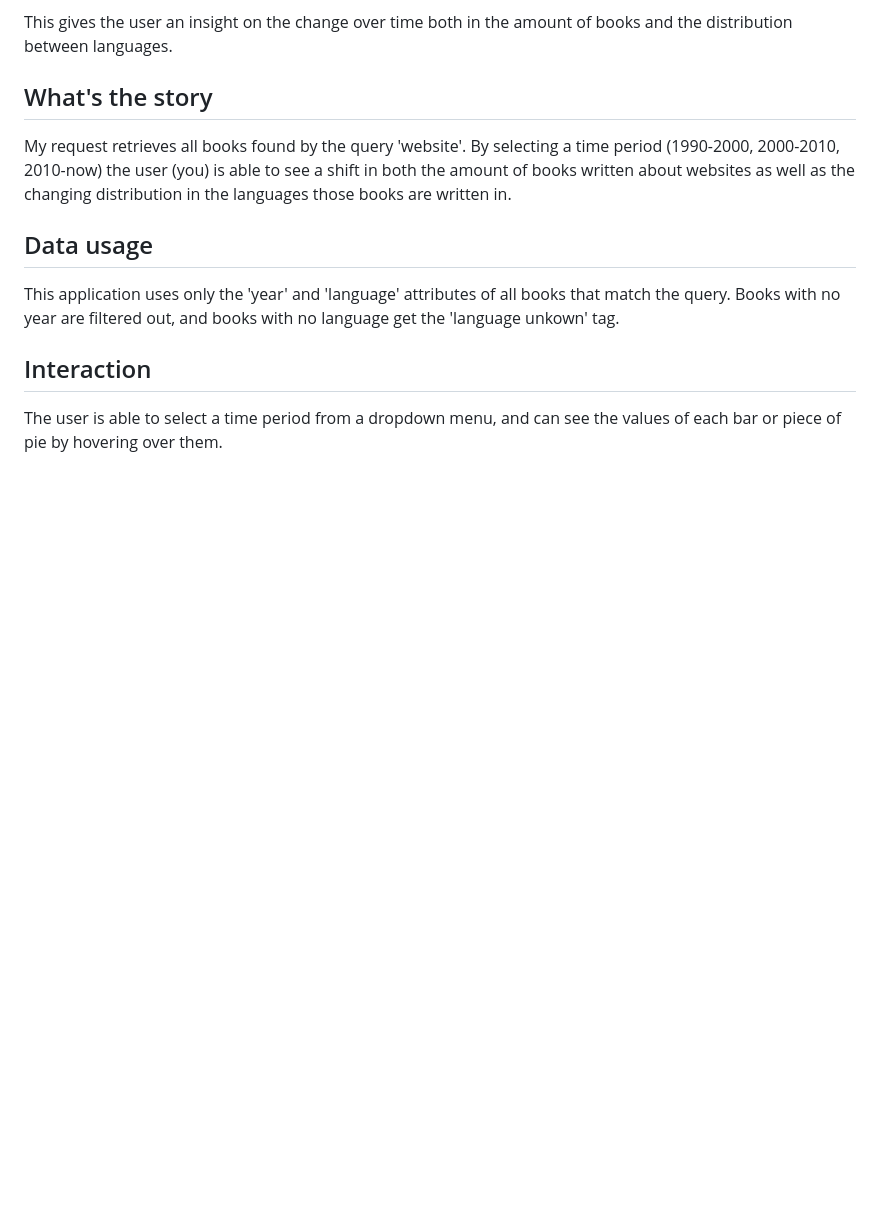
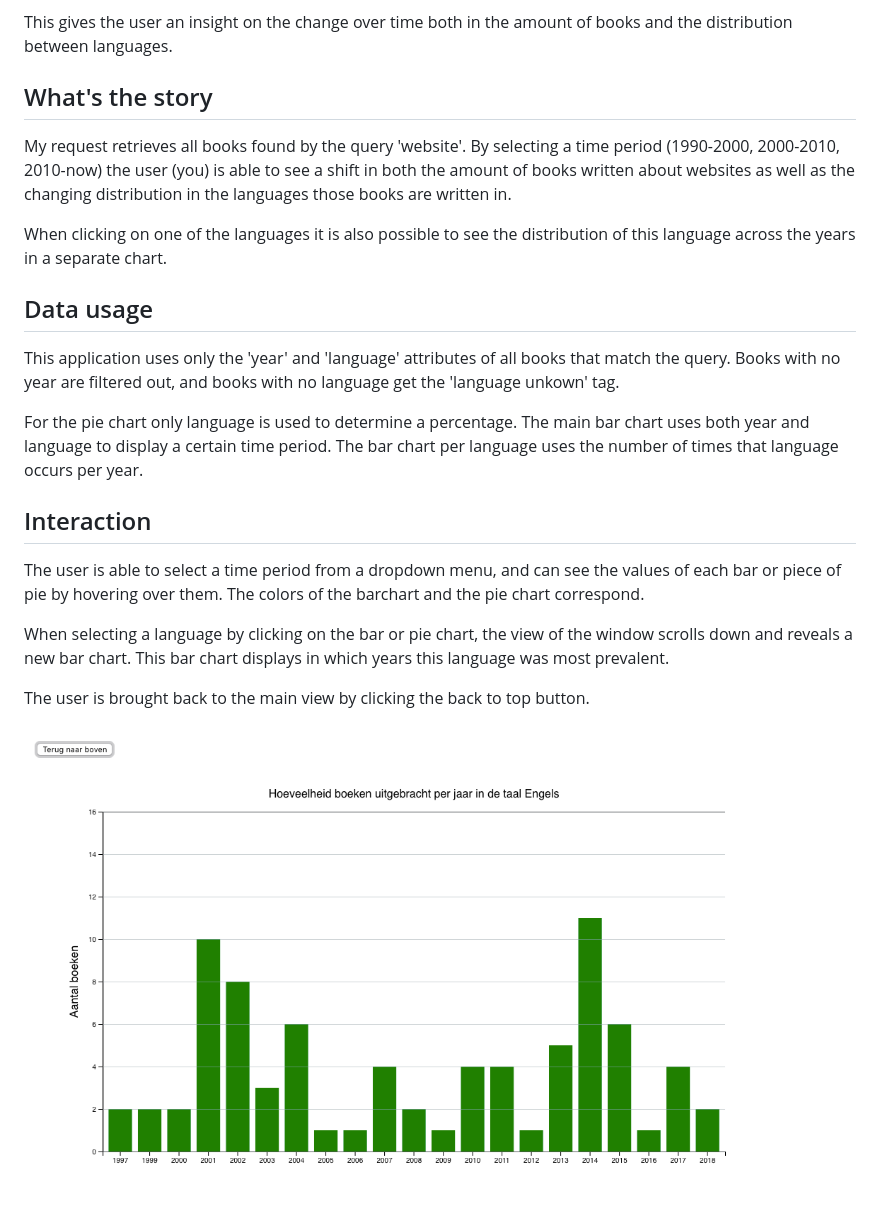
Before and after one commit to joostflick/frontend-data, a Markdown page: README.md, the part around the change printed below. GitHub-like rendering; pictures changed too: img/image2.png (added); blank space fills up the shorter version.

```diff
--- a/README.md
+++ b/README.md
@@ -27,10 +29,20 @@ This gives the user an insight on the change over time both in the amount of boo
 
 My request retrieves all books found by the query 'website'. By selecting a time period (1990-2000, 2000-2010, 2010-now) the user (you) is able to see a shift in both the amount of books written about websites as well as the changing distribution in the languages those books are written in.
 
+When clicking on one of the languages it is also possible to see the distribution of this language across the years in a separate chart.
+
 ## Data usage
 
 This application uses only the 'year' and 'language' attributes of all books that match the query. Books with no year are filtered out, and books with no language get the 'language unkown' tag.
 
+For the pie chart only language is used to determine a percentage. The main bar chart uses both year and language to display a certain time period. The bar chart per language uses the number of times that language occurs per year.
+
 ## Interaction
 
-The user is able to select a time period from a dropdown menu, and can see the values of each bar or piece of pie by hovering over them.
+The user is able to select a time period from a dropdown menu, and can see the values of each bar or piece of pie by hovering over them. The colors of the barchart and the pie chart correspond.
+
+When selecting a language by clicking on the bar or pie chart, the view of the window scrolls down and reveals a new bar chart. This bar chart displays in which years this language was most prevalent.
+
+The user is brought back to the main view by clicking the back to top button.
+
+![detail](./img/image2.png)
```
Also changed, not shown: other parts of README.md (+2 -0 lines), img/image1.png (added).
